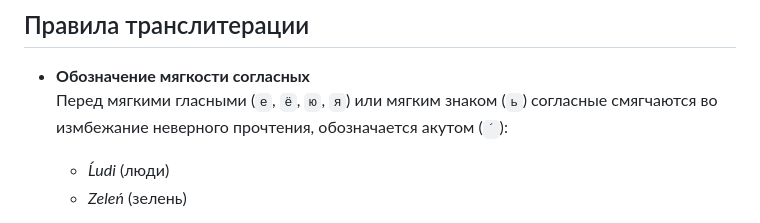
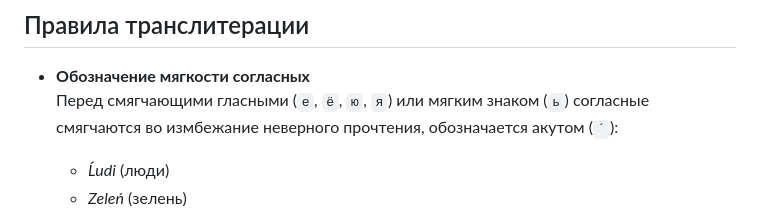
Before and after one commit to venterum/Latinizator, a Markdown page: README.md, the part around the change. Drawn GitHub-style.

```diff
--- a/README.md
+++ b/README.md
@@ -53,7 +53,7 @@ Latinizator — это инструмент для транслитерации
 ## Правила транслитерации
 
 - **Обозначение мягкости согласных**
-   Перед мягкими гласными (`е`, `ё`, `ю`, `я`) или мягким знаком (`ь`) согласные смягчаются во измбежание неверного прочтения, обозначается акутом (`´`):
+   Перед смягчающими гласными (`е`, `ё`, `ю`, `я`) или мягким знаком (`ь`) согласные смягчаются во измбежание неверного прочтения, обозначается акутом (`´`):
    - *Ĺudi* (люди)
    - *Zeleń* (зелень)
 
```
